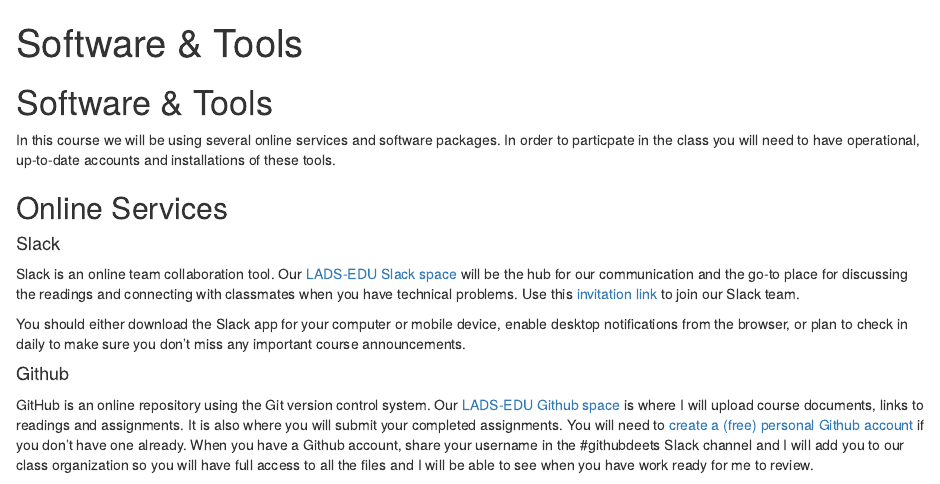
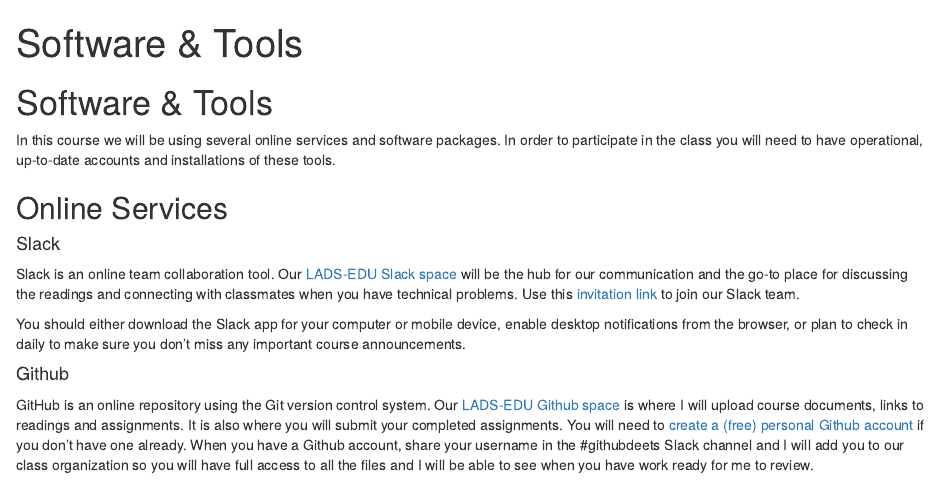
Before and after one commit to sr4918/syllabus, an R Markdown document (SoftwareAndTools.Rmd): the page in a window 1100 px wide, from its top. Rendered offline with R 4.5, knitr and Pandoc, with nearby package versions.

Commit message:
spelling fix

```diff
--- a/SoftwareAndTools.Rmd
+++ b/SoftwareAndTools.Rmd
@@ -4,7 +4,7 @@
 ---
 
 # Software & Tools
-In this course we will be using several online services and software packages. In order to particpate in the class you will need to have operational, up-to-date accounts and installations of these tools.
+In this course we will be using several online services and software packages. In order to participate in the class you will need to have operational, up-to-date accounts and installations of these tools.
 
 ## Online Services
 
```
